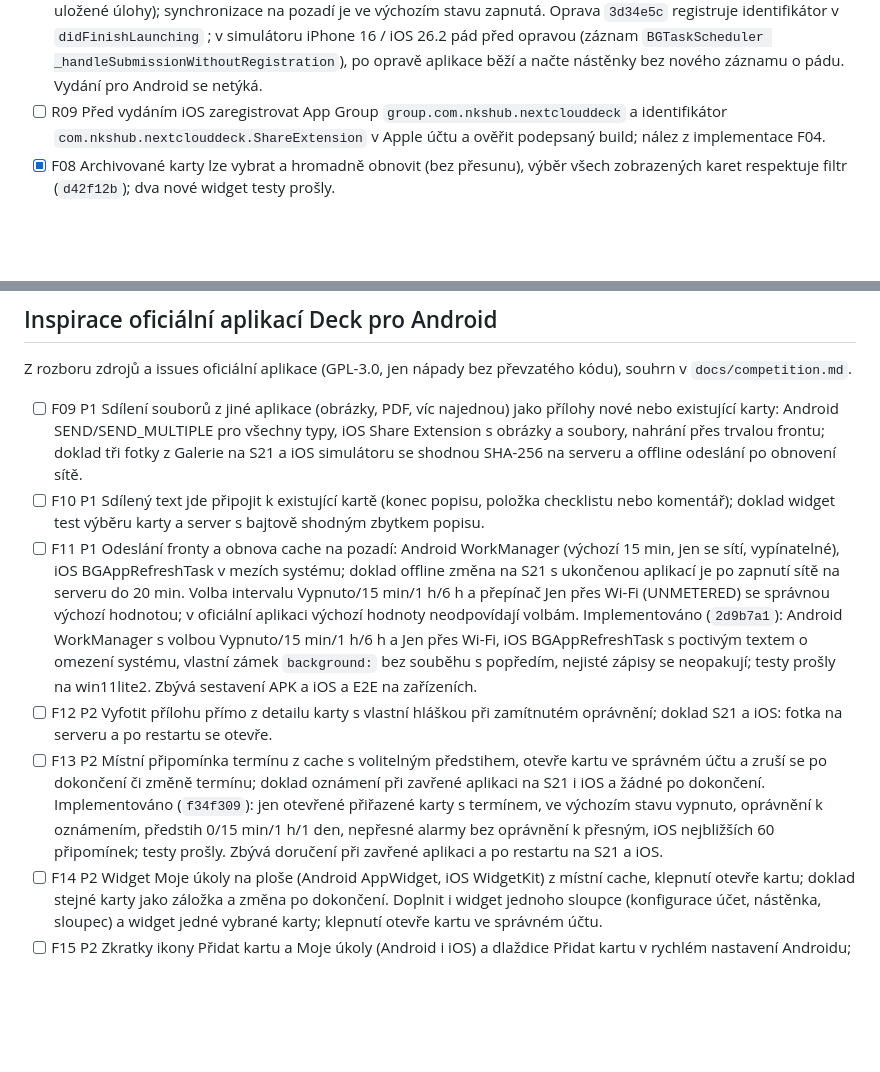
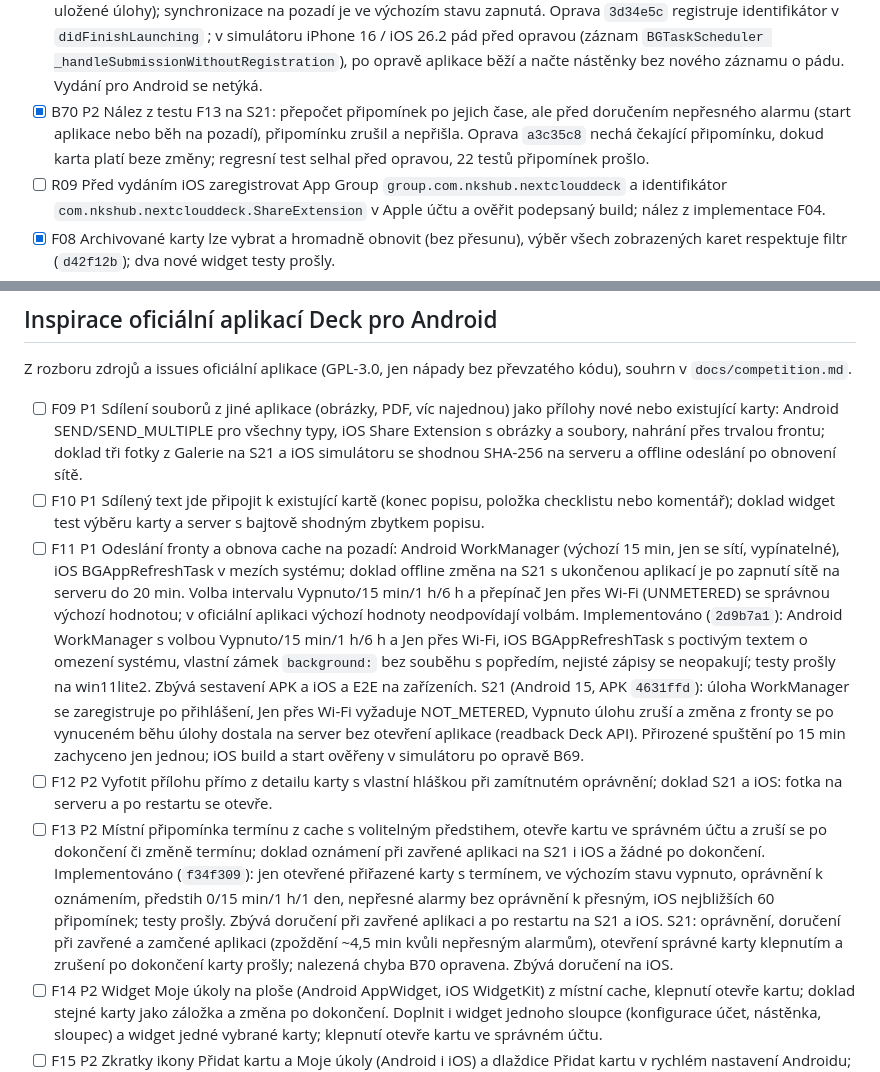
Before and after one commit to nks-hub/owndeck, a Markdown page: TODO.md, 2 parts joined by grey strips. Rendered like a GitHub page; blank space fills up the shorter version.

Commit message:
docs: zapsat výsledky testu F11 a F13 na S21 a opravu B70

```diff
--- a/TODO.md
+++ b/TODO.md
@@ -150,6 +150,7 @@ Rozpad z auditu desktopového režimu OwnTalku, souhrn a nálezy v `docs/desktop
 - [x] B67 P3 R03b: sdílení mapuje chyby společným `errorMessage`, čekající rozhodnutí a nedostupný účet mají vlastní text (`a6ce685`).
 - [x] B68 P3 R03b: chyba ve sdílení je live region, nabídky příloh a sdílení mají tooltip s názvem položky, rozhodování ukazuje indikátor s popiskem (`a6ce685`); guidelines tap target a kontrastu na přílohách, sdílení a čekajících změnách prošly, celá sada 376 testů.
 - [x] B69 P1 Nález z testu F11 v simulátoru iOS: aplikace padala při každém startu, protože Dart odeslal úlohu `BGTaskScheduler` dřív, než byl při spuštění zaregistrovaný její handler (`workmanager_apple` registruje jen dříve uložené úlohy); synchronizace na pozadí je ve výchozím stavu zapnutá. Oprava `3d34e5c` registruje identifikátor v `didFinishLaunching` ; v simulátoru iPhone 16 / iOS 26.2 pád před opravou (záznam `BGTaskScheduler _handleSubmissionWithoutRegistration`), po opravě aplikace běží a načte nástěnky bez nového záznamu o pádu. Vydání pro Android se netýká.
+- [x] B70 P2 Nález z testu F13 na S21: přepočet připomínek po jejich čase, ale před doručením nepřesného alarmu (start aplikace nebo běh na pozadí), připomínku zrušil a nepřišla. Oprava `a3c35c8` nechá čekající připomínku, dokud karta platí beze změny; regresní test selhal před opravou, 22 testů připomínek prošlo.
 - [ ] R09 Před vydáním iOS zaregistrovat App Group `group.com.nkshub.nextclouddeck` a identifikátor `com.nkshub.nextclouddeck.ShareExtension` v Apple účtu a ověřit podepsaný build; nález z implementace F04.
 - [x] F08 Archivované karty lze vybrat a hromadně obnovit (bez přesunu), výběr všech zobrazených karet respektuje filtr (`d42f12b`); dva nové widget testy prošly.
 - [x] B44 Skrytý seznam Mých úkolů při přepnutí na kalendář znovu spouštěl stejný dotaz a do jeho dokončení animoval indikátor; StreamBuilder je nově klíčovaný dotazem (`50cd2fa`). Nález z testu F03, reprodukce selhala před opravou a 22 navazujících testů prošlo.
@@ -162,9 +163,9 @@ Z rozboru zdrojů a issues oficiální aplikace (GPL-3.0, jen nápady bez převz
 
 - [ ] F09 P1 Sdílení souborů z jiné aplikace (obrázky, PDF, víc najednou) jako přílohy nové nebo existující karty: Android SEND/SEND_MULTIPLE pro všechny typy, iOS Share Extension s obrázky a soubory, nahrání přes trvalou frontu; doklad tři fotky z Galerie na S21 a iOS simulátoru se shodnou SHA-256 na serveru a offline odeslání po obnovení sítě.
 - [ ] F10 P1 Sdílený text jde připojit k existující kartě (konec popisu, položka checklistu nebo komentář); doklad widget test výběru karty a server s bajtově shodným zbytkem popisu.
-- [ ] F11 P1 Odeslání fronty a obnova cache na pozadí: Android WorkManager (výchozí 15 min, jen se sítí, vypínatelné), iOS BGAppRefreshTask v mezích systému; doklad offline změna na S21 s ukončenou aplikací je po zapnutí sítě na serveru do 20 min. Volba intervalu Vypnuto/15 min/1 h/6 h a přepínač Jen přes Wi-Fi (UNMETERED) se správnou výchozí hodnotou; v oficiální aplikaci výchozí hodnoty neodpovídají volbám. Implementováno (`2d9b7a1`): Android WorkManager s volbou Vypnuto/15 min/1 h/6 h a Jen přes Wi-Fi, iOS BGAppRefreshTask s poctivým textem o omezení systému, vlastní zámek `background:` bez souběhu s popředím, nejisté zápisy se neopakují; testy prošly na win11lite2. Zbývá sestavení APK a iOS a E2E na zařízeních.
+- [ ] F11 P1 Odeslání fronty a obnova cache na pozadí: Android WorkManager (výchozí 15 min, jen se sítí, vypínatelné), iOS BGAppRefreshTask v mezích systému; doklad offline změna na S21 s ukončenou aplikací je po zapnutí sítě na serveru do 20 min. Volba intervalu Vypnuto/15 min/1 h/6 h a přepínač Jen přes Wi-Fi (UNMETERED) se správnou výchozí hodnotou; v oficiální aplikaci výchozí hodnoty neodpovídají volbám. Implementováno (`2d9b7a1`): Android WorkManager s volbou Vypnuto/15 min/1 h/6 h a Jen přes Wi-Fi, iOS BGAppRefreshTask s poctivým textem o omezení systému, vlastní zámek `background:` bez souběhu s popředím, nejisté zápisy se neopakují; testy prošly na win11lite2. Zbývá sestavení APK a iOS a E2E na zařízeních. S21 (Android 15, APK `4631ffd`): úloha WorkManager se zaregistruje po přihlášení, Jen přes Wi-Fi vyžaduje NOT_METERED, Vypnuto úlohu zruší a změna z fronty se po vynuceném běhu úlohy dostala na server bez otevření aplikace (readback Deck API). Přirozené spuštění po 15 min zachyceno jen jednou; iOS build a start ověřeny v simulátoru po opravě B69.
 - [ ] F12 P2 Vyfotit přílohu přímo z detailu karty s vlastní hláškou při zamítnutém oprávnění; doklad S21 a iOS: fotka na serveru a po restartu se otevře.
-- [ ] F13 P2 Místní připomínka termínu z cache s volitelným předstihem, otevře kartu ve správném účtu a zruší se po dokončení či změně termínu; doklad oznámení při zavřené aplikaci na S21 i iOS a žádné po dokončení. Implementováno (`f34f309`): jen otevřené přiřazené karty s termínem, ve výchozím stavu vypnuto, oprávnění k oznámením, předstih 0/15 min/1 h/1 den, nepřesné alarmy bez oprávnění k přesným, iOS nejbližších 60 připomínek; testy prošly. Zbývá doručení při zavřené aplikaci a po restartu na S21 a iOS.
+- [ ] F13 P2 Místní připomínka termínu z cache s volitelným předstihem, otevře kartu ve správném účtu a zruší se po dokončení či změně termínu; doklad oznámení při zavřené aplikaci na S21 i iOS a žádné po dokončení. Implementováno (`f34f309`): jen otevřené přiřazené karty s termínem, ve výchozím stavu vypnuto, oprávnění k oznámením, předstih 0/15 min/1 h/1 den, nepřesné alarmy bez oprávnění k přesným, iOS nejbližších 60 připomínek; testy prošly. Zbývá doručení při zavřené aplikaci a po restartu na S21 a iOS. S21: oprávnění, doručení při zavřené a zamčené aplikaci (zpoždění ~4,5 min kvůli nepřesným alarmům), otevření správné karty klepnutím a zrušení po dokončení karty prošly; nalezená chyba B70 opravena. Zbývá doručení na iOS.
 - [ ] F14 P2 Widget Moje úkoly na ploše (Android AppWidget, iOS WidgetKit) z místní cache, klepnutí otevře kartu; doklad stejné karty jako záložka a změna po dokončení. Doplnit i widget jednoho sloupce (konfigurace účet, nástěnka, sloupec) a widget jedné vybrané karty; klepnutí otevře kartu ve správném účtu.
 - [ ] F15 P2 Zkratky ikony Přidat kartu a Moje úkoly (Android i iOS) a dlaždice Přidat kartu v rychlém nastavení Androidu; doklad studené i teplé spuštění otevře rychlé přidání s posledním cílem účtu.
 - [x] F16 P2 Historie aktivity karty z Activity API v2 (`filter?object_type=deck_card`, stránkování přes `since`) v detailu, jen s capabilities `filters-api`; bez sítě poctivá hláška a Zkusit znovu, nic se neukládá. Protokolové a widget testy prošly; živý server v R06.
```
